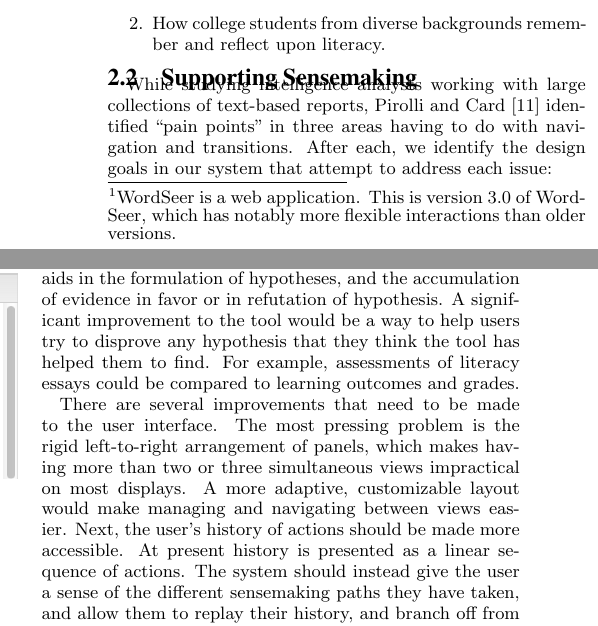
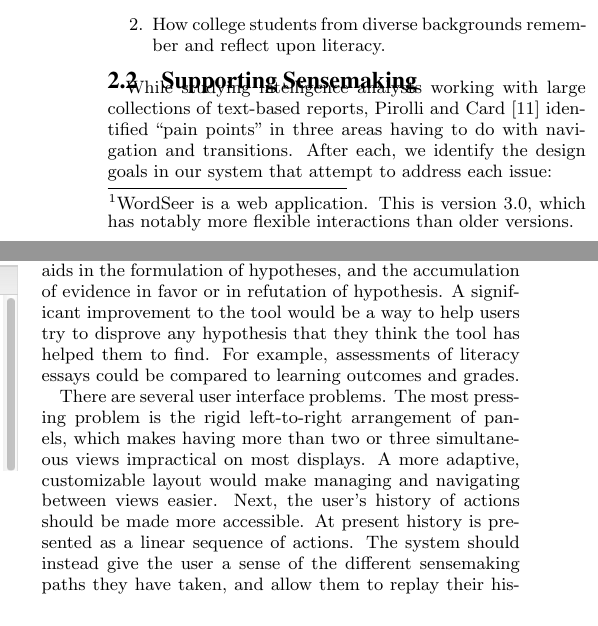
Before and after one commit to silverasm/cikm2013wordseer, a LaTeX paper (CIKM2013wordseer.tex): two parts of the columns of pages 2 and 9 of 10, joined at a grey line, cut so that both start at the same text. Compiled offline with pdfLaTeX.

Commit message:
The submitted version

```diff
--- a/CIKM2013wordseer.tex
+++ b/CIKM2013wordseer.tex
@@ -62,7 +62,7 @@ The more structure there is to text, the more kinds of associations are possible
 
 This network of associated slices is apparent to the reader. And to an analyst trying to make sense of an idea, some associations may be deeply meaningful.  Transitions  and associations are central to the text analysis process, and people seeking knowledge from text are engaging in \emph{sensemaking}. They do not follow a straight path from data input to analysis output, but meander between analysis, interpretation, exploration and understanding on different sub-collections of data \cite{russell_cost_1993, pirolli_sensemaking_2005}.  It is therefore important for text analysis systems to support not just algorithmic and visual analysis, but the transitions: slicing, filtering and exploration that lead from analysis to analysis, visualization to visualization, and finally to insight.
 
-In this paper, we describe a text analysis tool called WordSeer that supports such transitions\footnote{WordSeer is a web application. This is version 3.0 of WordSeer, which has notably more flexible interactions than older versions.}.  It allows highly flexible slicing and dicing, as well as frictionless transitions (hence ``sliding") between visual analyses, drill-downs, lateral explorations and overviews of slices in a text collection. Our tool uses computational linguistics, information retrieval and data visualization, and enables scholars with no technical background to conduct analyses yielding concrete, useful and otherwise inaccessible knowledge.
+In this paper, we describe a text analysis tool called WordSeer that supports such transitions\footnote{WordSeer is a web application. This is version 3.0, which has notably more flexible interactions than older versions.}.  It allows highly flexible slicing and dicing, as well as frictionless transitions (hence ``sliding") between visual analyses, drill-downs, lateral explorations and overviews of slices in a text collection. Our tool uses computational linguistics, information retrieval and data visualization, and enables scholars with no technical background to conduct analyses yielding concrete, useful and otherwise inaccessible knowledge.
 
 This paper is structured as follows: in the next section, we explain our motivation from challenges in the  humanities and social sciences and by theories of sensemaking that show the need for ``sliding'' interactions between slices. After that, we explain the main ideas behind text sliding and show it in action with extended examples from case studies. Then, we describe related systems, and finally conclude with a discussion our results and future work.
 
@@ -450,7 +450,7 @@ A key component of the use of the tool in these examples is the freedom it affor
 \section{Future Work}
 As an exploratory data analysis (EDA) system, WordSeer aids in the formulation of hypotheses, and the accumulation of evidence in favor or in refutation of hypothesis. A significant improvement to the tool would be a way to help users try to disprove any hypothesis that they think the tool has helped them to find. For example, assessments of literacy essays could be compared to learning outcomes and grades.
 
-There are several improvements that need to be made to the user interface. The most pressing problem is the rigid left-to-right arrangement of panels, which makes having more than two or three simultaneous views impractical on most displays. A more adaptive, customizable layout would make managing and navigating between views easier. Next, the user's history of actions should be made more accessible. At present history is presented as a linear sequence of actions. The system should instead give the user a sense of the different sensemaking paths they have taken, and allow them to replay their history, and branch off from it. The third problem is that users cannot customize their views according to their needs. The same three overviews are always present: the metadata on the left, and the most frequent phrases, nouns, verbs, and adjectives on the bottom. The user should be able to choose to expand or collapse these by default, as well to choose different overviews: perhaps the most most distinctive words in the slice, instead of the most frequent. The overviews also need to make it clear that the the counts they show are the number of matching \emph{sentences}, and not the number of matching \emph{documents}, and to give users a way of switching between the two.
+There are several user interface problems. The most pressing problem is the rigid left-to-right arrangement of panels, which makes having more than two or three simultaneous views impractical on most displays. A more adaptive, customizable layout would make managing and navigating between views easier. Next, the user's history of actions should be made more accessible. At present history is presented as a linear sequence of actions. The system should instead give the user a sense of the different sensemaking paths they have taken, and allow them to replay their history, and branch off from it. The third problem is that users cannot customize their views according to their needs. The same three overviews are always present: the metadata on the left, and the most frequent phrases, nouns, verbs, and adjectives on the bottom. The user should be able to choose to expand or collapse these by default, as well to choose different overviews: perhaps the most most distinctive words in the slice, instead of the most frequent. The overviews also need to make it clear that the the counts they show are the number of matching \emph{sentences}, and not the number of matching \emph{documents}, and to give users a way of switching between the two.
 
 Finally, although the tool provides results in under a second in some cases, in other cases the wait is longer, depending on the size of the collection and the operation requested.  A next step will be optimizing of the tool's performance to further encourage exploration.  WordSeer is a web-application written in HTML5 and JavaScript, which accesses data from a MySQL database using by PHP scripts.
 
```
Also changed, not shown: old_cikm.bib (+2 -5 lines), CIKM2013wordseer.pdf.
